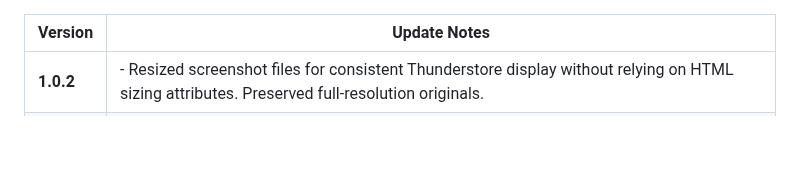
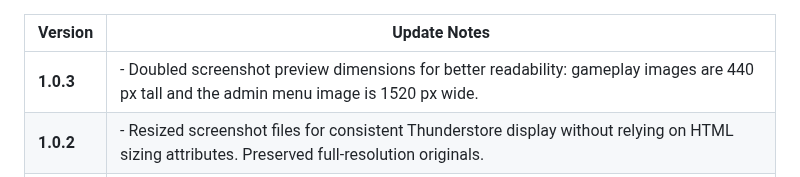
Before and after one commit to JoksterCube/PingMark, a Markdown page: Thunderstore/CHANGELOG.md, the part around the change. Drawn GitHub-style; blank space fills up the shorter version.

```diff
--- a/Thunderstore/CHANGELOG.md
+++ b/Thunderstore/CHANGELOG.md
@@ -1,5 +1,6 @@
 | Version | Update Notes |
 |----------|---------------|
+| **1.0.3** | - Doubled screenshot preview dimensions for better readability: gameplay images are 440 px tall and the admin menu image is 1520 px wide. |
 | **1.0.2** | - Resized screenshot files for consistent Thunderstore display without relying on HTML sizing attributes. Preserved full-resolution originals. |
 | **1.0.1** | - Fixed oversized gameplay screenshots on Thunderstore by using proportional widths instead of height attributes. |
 | **1.0.0** | - Initial release with configurable distance labels for world pings and a toggle shortcut. |
```
Also changed, not shown: README.md (+6 -6 lines), Screenshots/Boar.jpg, Screenshots/Deer.jpg, Screenshots/Distance.jpg, Screenshots/Items.jpg, Screenshots/Menu.jpg, 2 other files.
